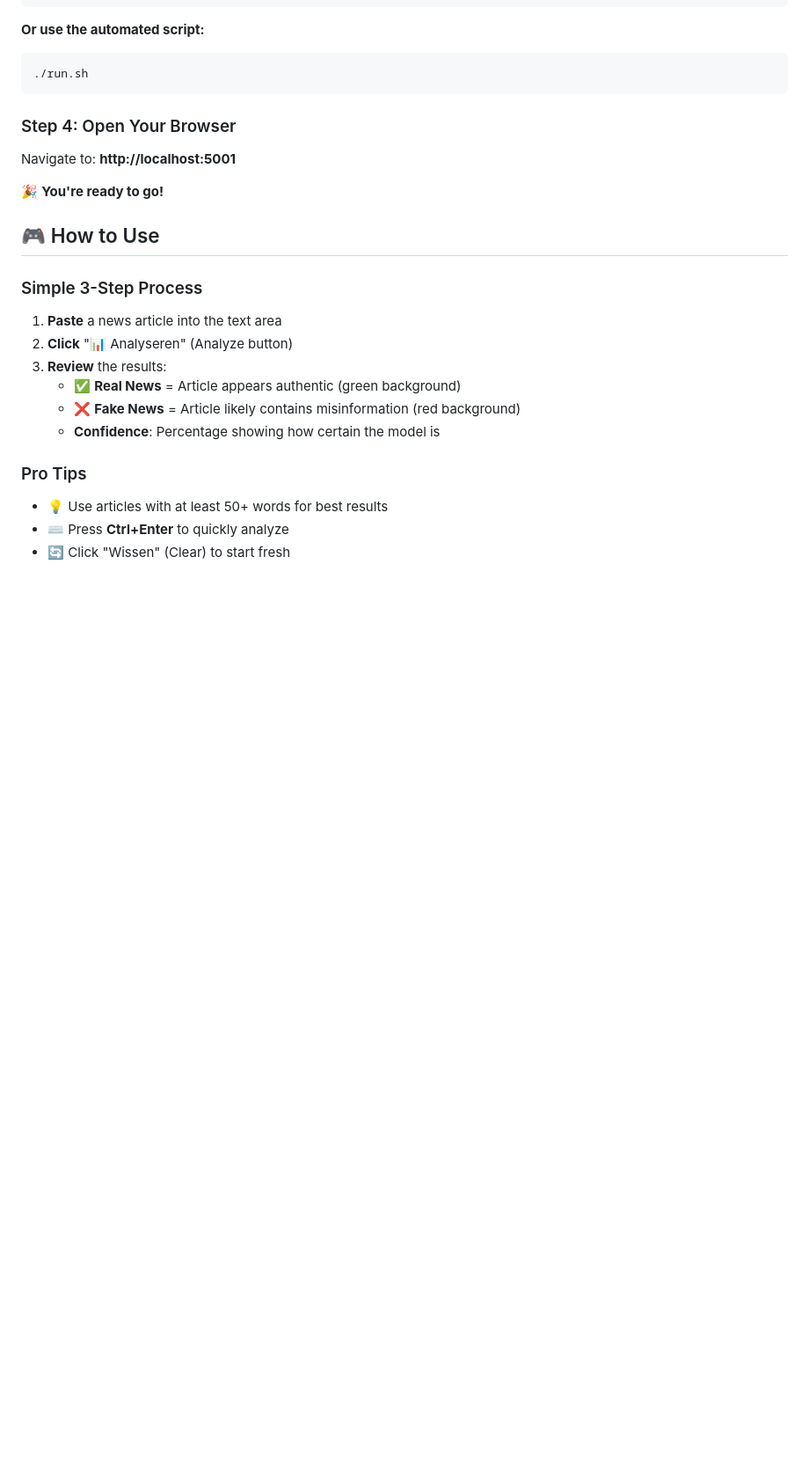
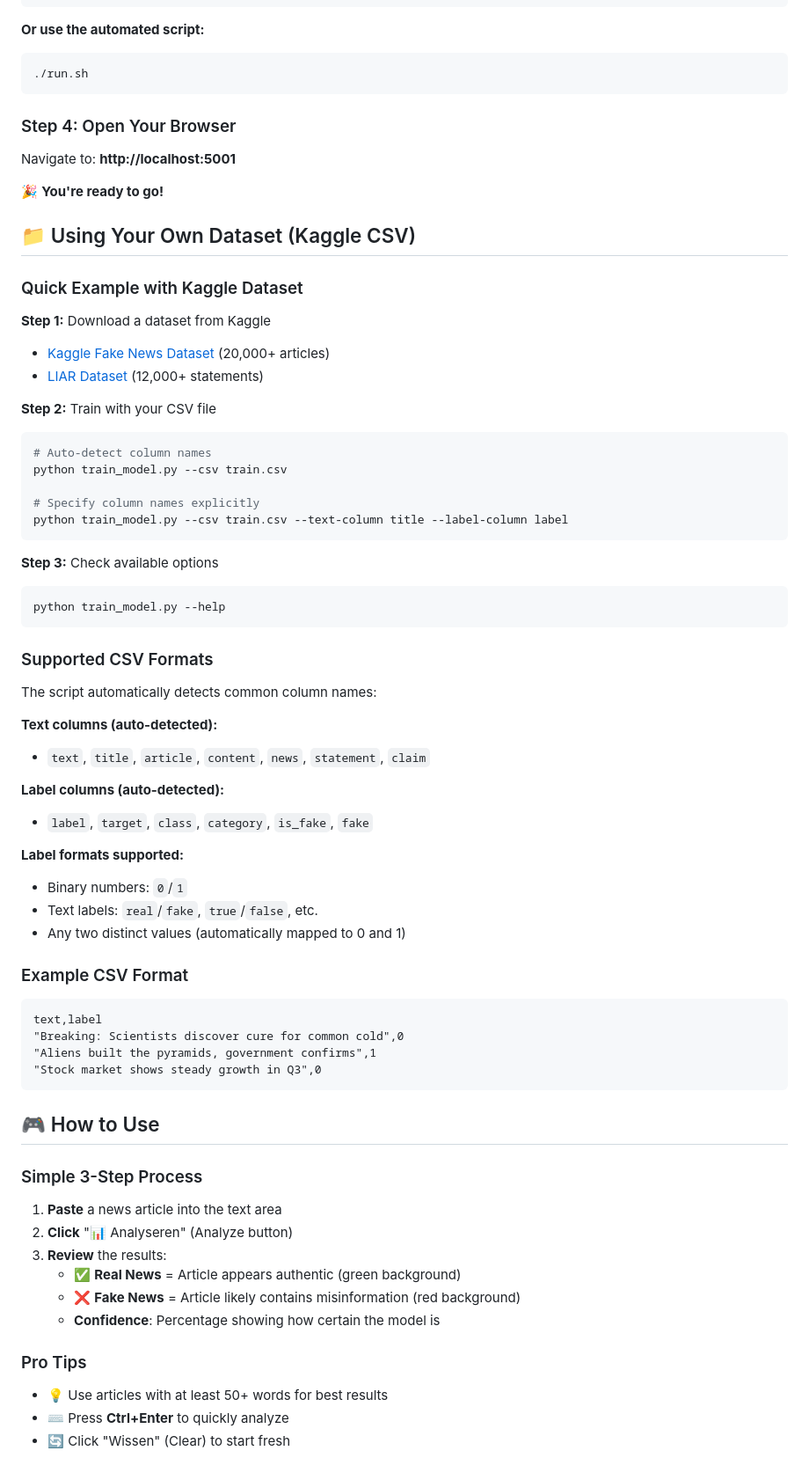
Before and after one commit to SilFopma4h2/fake-news-checker, a Markdown page: QUICKSTART.md, the part around one of its changes. Shown at 88% size. GitHub-like rendering; blank space fills up the shorter version.

````diff
--- a/QUICKSTART.md
+++ b/QUICKSTART.md
@@ -46,6 +53,52 @@ python app.py
 Navigate to: **http://localhost:5001**
 
 🎉 **You're ready to go!**
+
+## 📁 Using Your Own Dataset (Kaggle CSV)
+
+### Quick Example with Kaggle Dataset
+
+**Step 1:** Download a dataset from Kaggle
+- [Kaggle Fake News Dataset](https://www.kaggle.com/c/fake-news/data) (20,000+ articles)
+- [LIAR Dataset](https://www.cs.ucsb.edu/~william/data/liar_dataset.zip) (12,000+ statements)
+
+**Step 2:** Train with your CSV file
+```bash
+# Auto-detect column names
+python train_model.py --csv train.csv
+
+# Specify column names explicitly
+python train_model.py --csv train.csv --text-column title --label-column label
+```
+
+**Step 3:** Check available options
+```bash
+python train_model.py --help
+```
+
+### Supported CSV Formats
+
+The script automatically detects common column names:
+
+**Text columns (auto-detected):**
+- `text`, `title`, `article`, `content`, `news`, `statement`, `claim`
+
+**Label columns (auto-detected):**
+- `label`, `target`, `class`, `category`, `is_fake`, `fake`
+
+**Label formats supported:**
+- Binary numbers: `0`/`1`
+- Text labels: `real`/`fake`, `true`/`false`, etc.
+- Any two distinct values (automatically mapped to 0 and 1)
+
+### Example CSV Format
+
+```csv
+text,label
+"Breaking: Scientists discover cure for common cold",0
+"Aliens built the pyramids, government confirms",1
+"Stock market shows steady growth in Q3",0
+```
 
 ## 🎮 How to Use
 
````
Also changed, not shown: other parts of QUICKSTART.md (+31 -12 lines), KAGGLE_DATASET_GUIDE.md (added, +226 -0 lines), README.md (+37 -6 lines).
